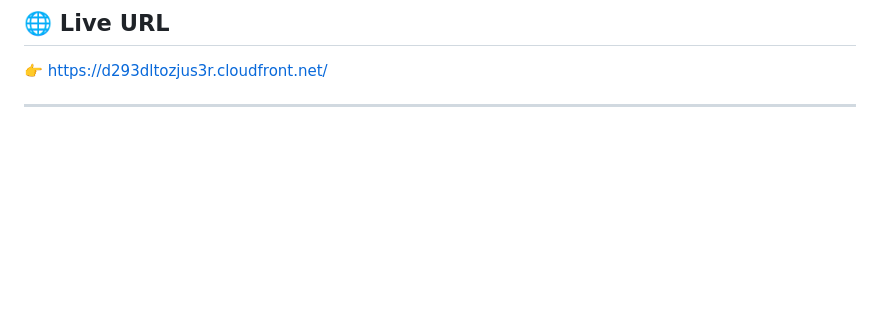
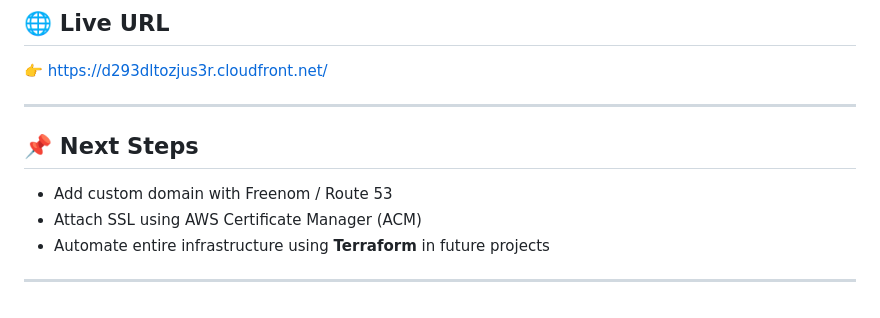
Before and after one commit to maheshpradeep/Devops_project03, a Markdown page: readme.md, the part around the change. Rendered like a GitHub page; blank space fills up the shorter version.

Commit message:
project details complete

```diff
--- a/readme.md
+++ b/readme.md
@@ -87,3 +87,11 @@ The goal was to understand **serverless architecture**, use a **global CDN (Clou
 👉 [https://d293dltozjus3r.cloudfront.net/](https://d293dltozjus3r.cloudfront.net/)
 
 ---
+
+## 📌 Next Steps
+
+- Add custom domain with Freenom / Route 53
+- Attach SSL using AWS Certificate Manager (ACM)
+- Automate entire infrastructure using **Terraform** in future projects
+
+---
```
